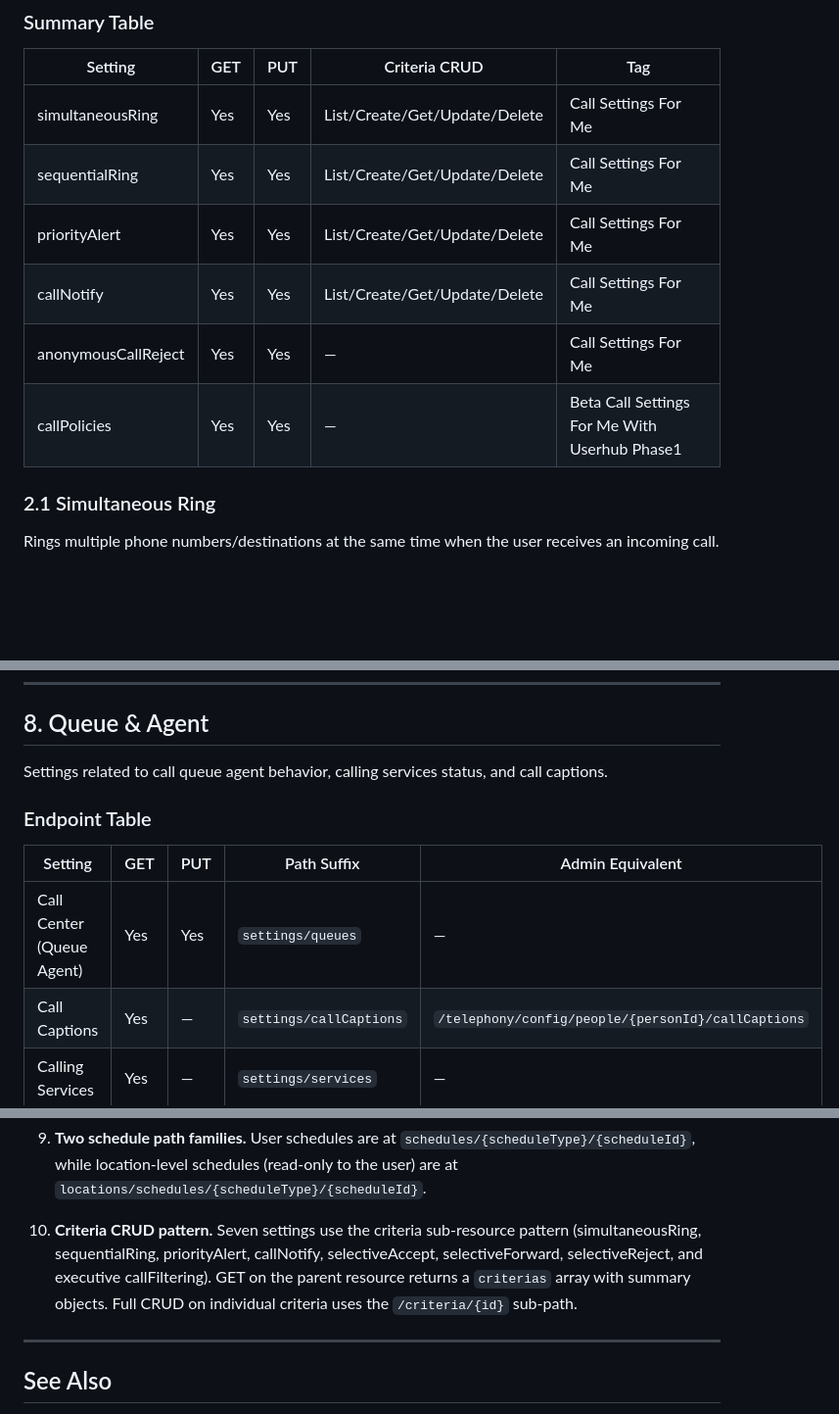
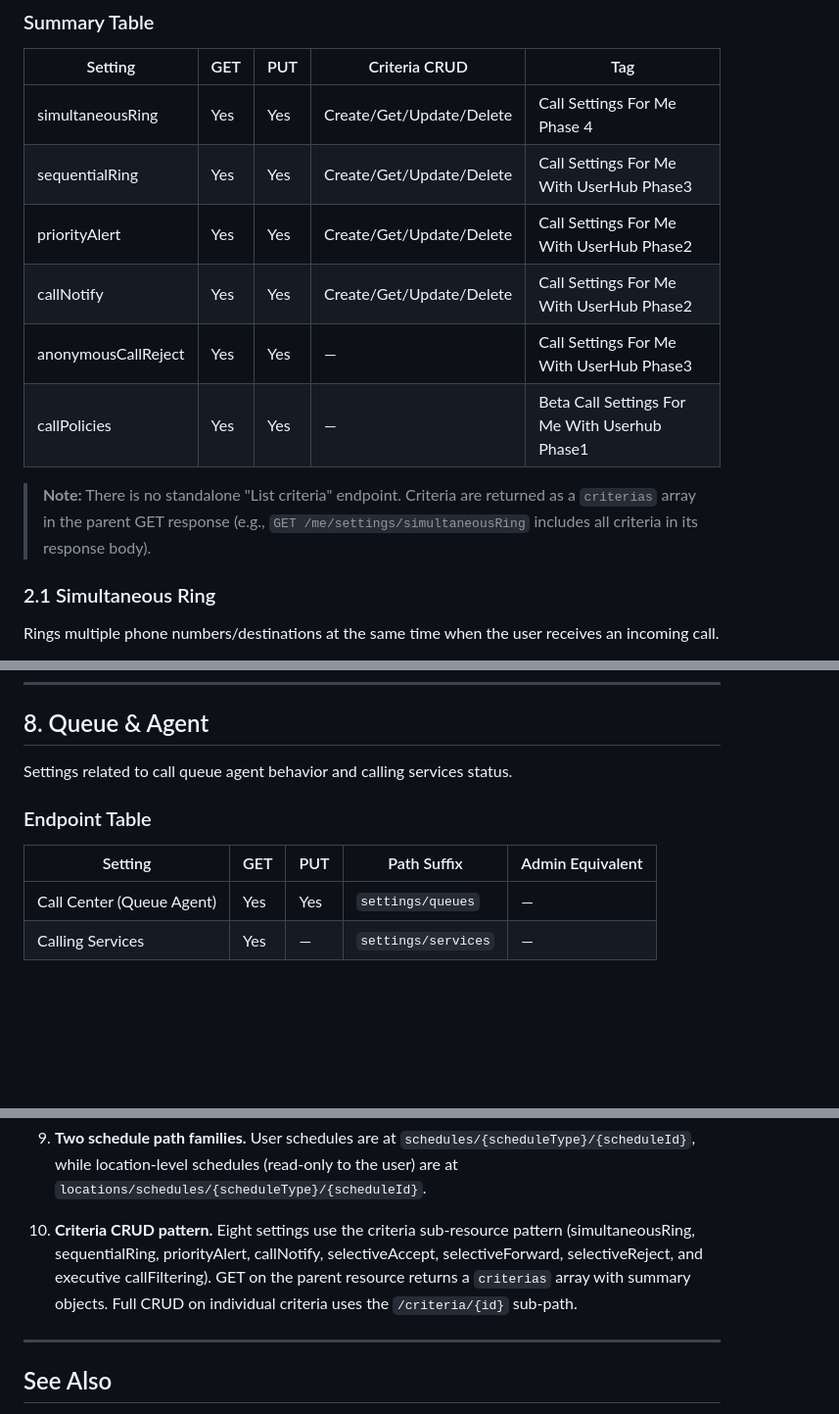
Before and after one commit to achobgood/wxops, a Markdown page: docs/reference/self-service-call-settings.md, 3 parts joined by grey strips. Shown at 98% size. Drawn GitHub-style; blank space fills up the shorter version.

Commit message:
fix: correct review issues in self-service call settings doc
- Update tag names for 5 user-only settings to match OpenAPI spec
- Change criteria CRUD from "List/Create/Get/Update/Delete" to
  "Create/Get/Update/Delete" (no standalone list endpoint)
- Add note that criteria listing comes from parent GET response
- Remove callCaptions duplicate from Section 8 (already in Section 5)
- Fix Gotcha #10 count from "Seven" to "Eight" settings

Co-Authored-By: Claude Opus 4.6 (1M context) <noreply@anthropic.com>

```diff
--- a/docs/reference/self-service-call-settings.md
+++ b/docs/reference/self-service-call-settings.md
@@ -55,12 +55,14 @@ These 6 settings exist **only** at `/telephony/config/people/me/settings/{featur
 
 | Setting | GET | PUT | Criteria CRUD | Tag |
 |---------|-----|-----|---------------|-----|
-| simultaneousRing | Yes | Yes | List/Create/Get/Update/Delete | Call Settings For Me |
-| sequentialRing | Yes | Yes | List/Create/Get/Update/Delete | Call Settings For Me |
-| priorityAlert | Yes | Yes | List/Create/Get/Update/Delete | Call Settings For Me |
-| callNotify | Yes | Yes | List/Create/Get/Update/Delete | Call Settings For Me |
-| anonymousCallReject | Yes | Yes | — | Call Settings For Me |
+| simultaneousRing | Yes | Yes | Create/Get/Update/Delete | Call Settings For Me Phase 4 |
+| sequentialRing | Yes | Yes | Create/Get/Update/Delete | Call Settings For Me With UserHub Phase3 |
+| priorityAlert | Yes | Yes | Create/Get/Update/Delete | Call Settings For Me With UserHub Phase2 |
+| callNotify | Yes | Yes | Create/Get/Update/Delete | Call Settings For Me With UserHub Phase2 |
+| anonymousCallReject | Yes | Yes | — | Call Settings For Me With UserHub Phase3 |
 | callPolicies | Yes | Yes | — | Beta Call Settings For Me With Userhub Phase1 |
+
+> **Note:** There is no standalone "List criteria" endpoint. Criteria are returned as a `criterias` array in the parent GET response (e.g., `GET /me/settings/simultaneousRing` includes all criteria in its response body).
 
 ### 2.1 Simultaneous Ring
 
@@ -523,14 +525,13 @@ Content-Type: application/json
 
 ## 8. Queue & Agent
 
-Settings related to call queue agent behavior, calling services status, and call captions.
+Settings related to call queue agent behavior and calling services status.
 
 ### Endpoint Table
 
 | Setting | GET | PUT | Path Suffix | Admin Equivalent |
 |---------|-----|-----|-------------|-----------------|
 | Call Center (Queue Agent) | Yes | Yes | `settings/queues` | — |
-| Call Captions | Yes | — | `settings/callCaptions` | `/telephony/config/people/{personId}/callCaptions` |
 | Calling Services | Yes | — | `settings/services` | — |
 
 ### Raw HTTP — Read My Call Center Settings
@@ -793,7 +794,7 @@ Master mapping of every `/me/` endpoint to its admin equivalent. Path suffixes a
 
 9. **Two schedule path families.** User schedules are at `schedules/{scheduleType}/{scheduleId}`, while location-level schedules (read-only to the user) are at `locations/schedules/{scheduleType}/{scheduleId}`.
 
-10. **Criteria CRUD pattern.** Seven settings use the criteria sub-resource pattern (simultaneousRing, sequentialRing, priorityAlert, callNotify, selectiveAccept, selectiveForward, selectiveReject, and executive callFiltering). GET on the parent resource returns a `criterias` array with summary objects. Full CRUD on individual criteria uses the `/criteria/{id}` sub-path.
+10. **Criteria CRUD pattern.** Eight settings use the criteria sub-resource pattern (simultaneousRing, sequentialRing, priorityAlert, callNotify, selectiveAccept, selectiveForward, selectiveReject, and executive callFiltering). GET on the parent resource returns a `criterias` array with summary objects. Full CRUD on individual criteria uses the `/criteria/{id}` sub-path.
 
 ---
 
```
